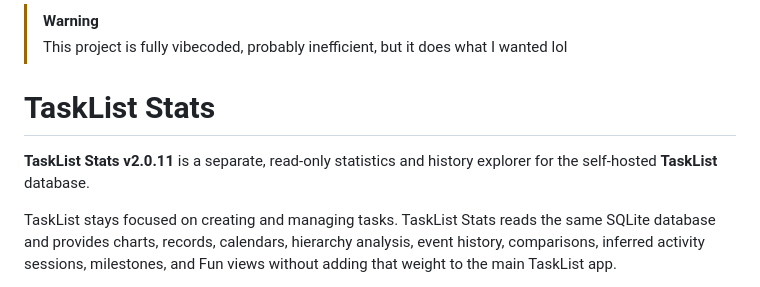
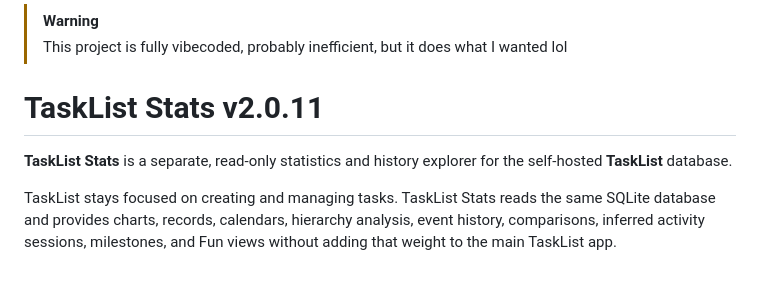
Before and after one commit to RotatingWires/task-list-stats, a Markdown page: README.md, the part around the change. GitHub-like rendering.

Commit message:
Move Stats version into README title

```diff
--- a/README.md
+++ b/README.md
@@ -1,9 +1,9 @@
 > [!WARNING]
 > This project is fully vibecoded, probably inefficient, but it does what I wanted lol
 
-# TaskList Stats
+# TaskList Stats v2.0.11
 
-**TaskList Stats v2.0.11** is a separate, read-only statistics and history explorer for the self-hosted **TaskList** database.
+**TaskList Stats** is a separate, read-only statistics and history explorer for the self-hosted **TaskList** database.
 
 TaskList stays focused on creating and managing tasks. TaskList Stats reads the same SQLite database and provides charts, records, calendars, hierarchy analysis, event history, comparisons, inferred activity sessions, milestones, and Fun views without adding that weight to the main TaskList app.
 
```
